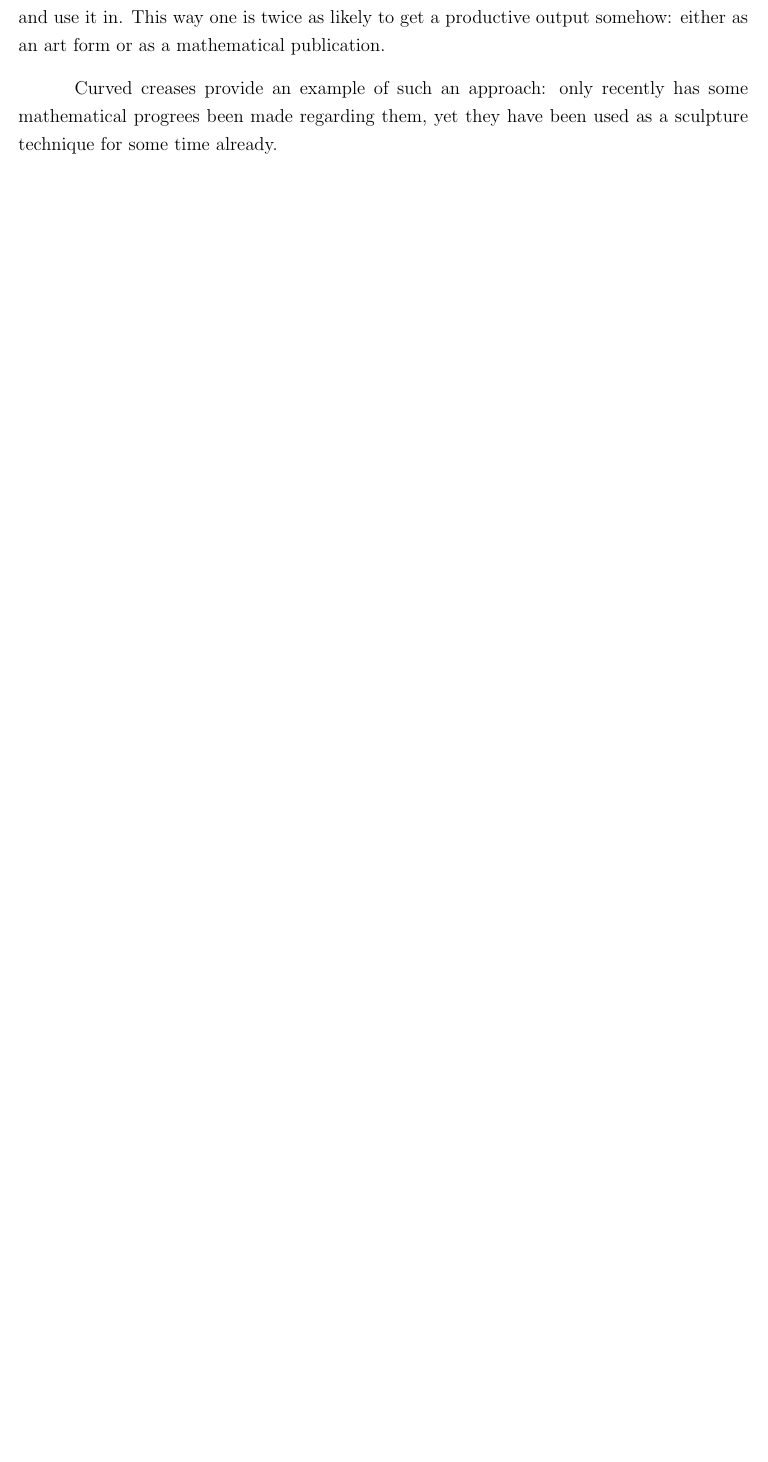
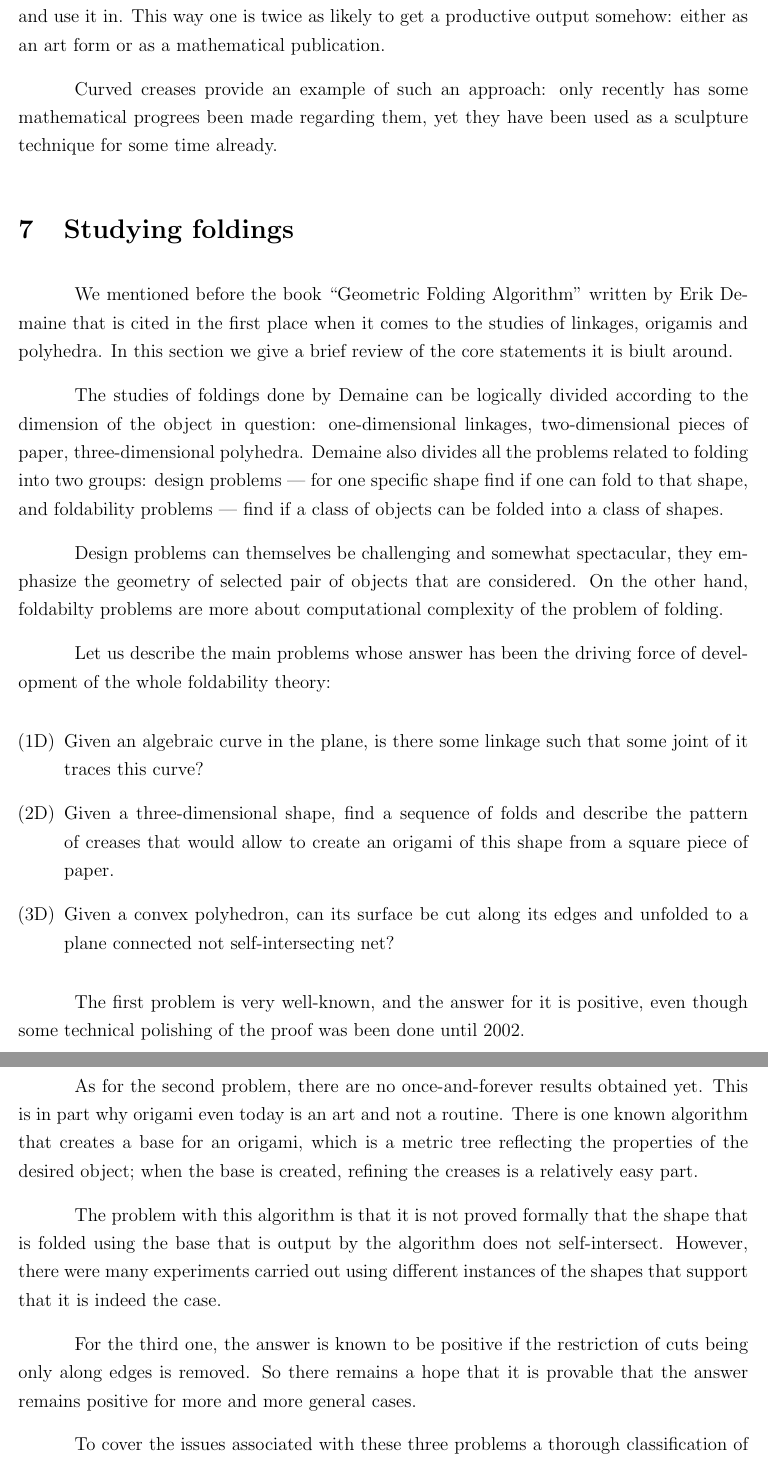
Before and after one commit to boris-a-zolotov/yrs-presentation-and-eng, a LaTeX document (philosophy-demaine/zbaDemaine.tex): part of page 7 of 7 before the commit and two parts of pages 7 and 8 of 8 after it, the two joined at a grey line, cut so that both start at the same text, the shorter picture padded with empty space. Compiled offline with pdfLaTeX.

Commit message:
gfalop & conclusion

```diff
--- a/philosophy-demaine/zbaDemaine.tex
+++ b/philosophy-demaine/zbaDemaine.tex
@@ -3,7 +3,7 @@
 \usepackage{graphicx,amssymb,amsmath,indentfirst}
 
 \usepackage[margin=2.25cm]{geometry}
-\parindent=0.5in \parskip=3.5mm \linespread{1.24}
+\parindent=0.5in \parskip=3.5mm \linespread{1.26}
 \footskip=7mm
 
 \usepackage[utf8x]{inputenc}
@@ -101,4 +101,35 @@ Demaine suggests looking at any question from two sides: what are the mathematic
 
 Curved creases provide an example of such an approach: only recently has some mathematical progrees been made regarding them, yet they have been used as a sculpture technique for some time already.
 
+\section{Studying foldings}
+
+We mentioned before the book “Geometric Folding Algorithm” written by Erik Demaine that is cited in the first place when it comes to the studies of linkages, origamis and polyhedra. In this section we give a brief review of the core statements it is biult around.
+
+The studies of foldings done by Demaine can be logically divided according to the dimension of the object in question: one-dimensional linkages, two-dimensional pieces of paper, three-dimensional polyhedra. Demaine also divides all the problems related to folding into two groups: design problems~— for one specific shape find if one can fold to that shape, and foldability problems~— find if a class of objects can be folded into a class of shapes.
+
+Design problems can themselves be challenging and somewhat spectacular, they emphasize the geometry of selected pair of objects that are considered. On the other hand, foldabilty problems are more about computational complexity of the problem of folding.
+
+Let us describe the main problems whose answer has been the driving force of development of the whole foldability theory: \begin{enumerate}
+	\item[(1D)] Given an algebraic curve in the plane, is there some linkage such that some joint of it traces this curve?
+	\item[(2D)] Given a three-dimensional shape, find a sequence of folds and describe the pattern of creases that would allow to create an origami of this shape from a square piece of paper.
+	\item[(3D)] Given a convex polyhedron, can its surface be cut along its edges and unfolded to a plane connected not self-intersecting net?
+\end{enumerate}
+
+The first problem is very well-known, and the answer for it is positive, even though some technical polishing of the proof was been done until 2002.
+
+As for the second problem, there are no once-and-forever results obtained yet. This is in part why origami even today is an art and not a routine. There is one known algorithm that creates a base for an origami, which is a metric tree reflecting the properties of the desired object; when the base is created, refining the creases is a relatively easy part.
+
+The problem with this algorithm is that it is not proved formally that the shape that is folded using the base that is output by the algorithm does not self-intersect. However, there were many experiments carried out using different instances of the shapes that support that it is indeed the case.
+
+For the third one, the answer is known to be positive if the restriction of cuts being only along edges is removed. So there remains a hope that it is provable that the answer remains positive for more and more general cases.
+
+To cover the issues associated with these three problems a thorough classification of known results, the ones obtained by Demaine himself among them, is done in the book. Different types of linkages, foldings and origamis are listed.
+
+While researching foldings, Demaine pioneered some techniques that have been used extensively in following publications on the subject by other authors, those include, for example, the gluing tree, which is a way to describe a folding of a single polygon (i.\,e.~a net) to a polyhedron.
+
+\section{Conclusion}
+
+Erik Demaine is a scientist with unimaginably great field of view and even greater collective of coauthors, who has done a large number of groundbreaking (or\ldots groundfolding) studies and hopefully has enough time in front of him to perform even more. It would take a long list to cover all the issues looked at and resolved by him, and in this paper we tried to present a short overview of what they are and who is behind them. \newpage
+
+
 \end{document}
```
Also changed, not shown: philosophy-demaine/zbaDemaine.tex (2 more changed lines).
